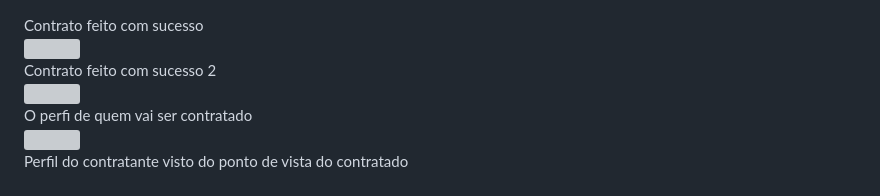
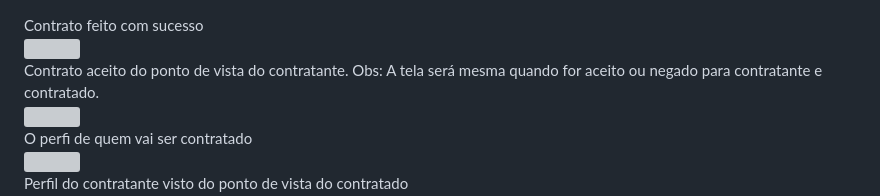
Before and after one commit to MrFlinck/TaskBuddyMobile, a Markdown page: README.md, the part around the change. Drawn GitHub-style; grey boxes are pictures that could not be loaded.

```diff
--- a/README.md
+++ b/README.md
@@ -7,7 +7,8 @@
 
 <div>
 <text>
-  Contrato feito com sucesso 2
+  Contrato aceito do ponto de vista do contratante.
+  Obs: A tela será mesma quando for aceito ou negado para contratante e contratado.
 </text>
 </div>
 
```
